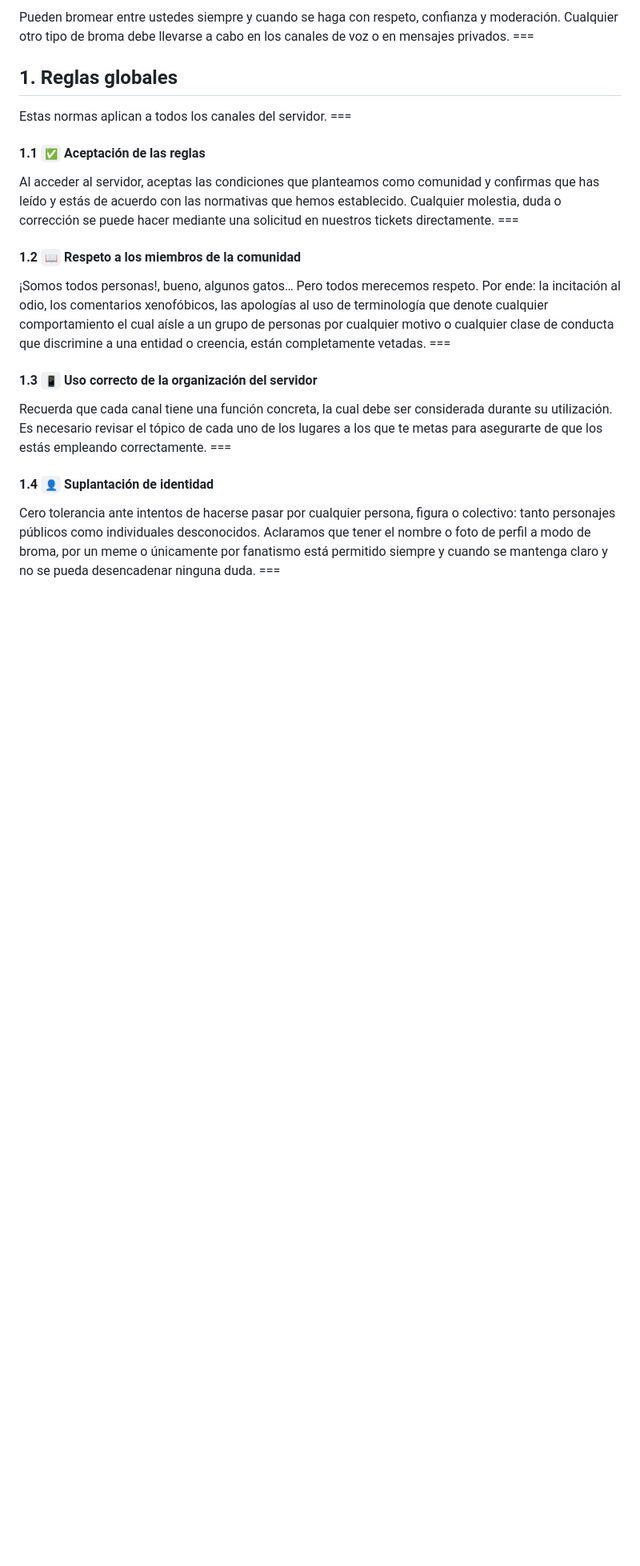
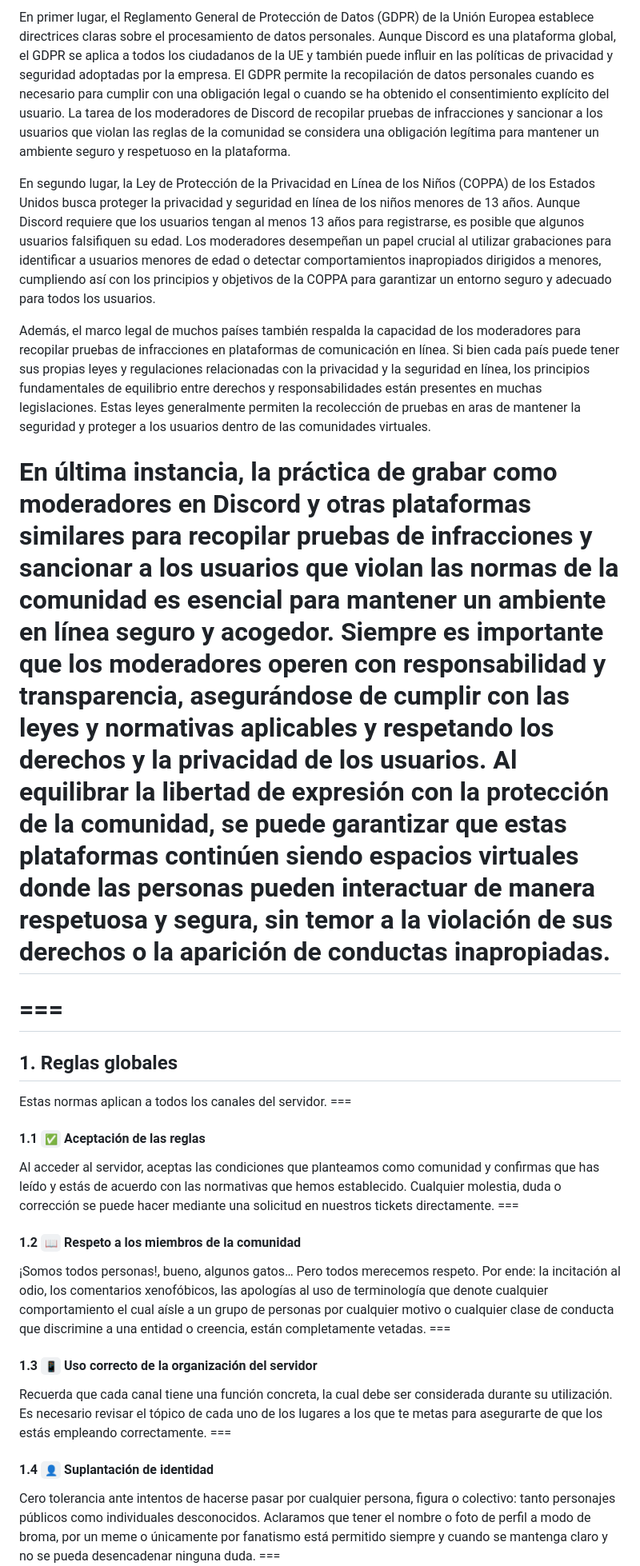
Before and after one commit to mateoltd/ModerationDocs, a Markdown page: markdown/Nuestro Discord/reglas-del-servidor.md, the part around one of its changes. Shown at 80% size. GitHub-like rendering; blank space fills up the shorter version.

```diff
--- a/markdown/Nuestro Discord/reglas-del-servidor.md
+++ b/markdown/Nuestro Discord/reglas-del-servidor.md
@@ -21,13 +24,20 @@ Por ejemplo, si estamos en el chat general o el chat del personal y, por ser ami
 
-Pueden bromear entre ustedes siempre y cuando se haga con respeto, confianza y moderación. Cualquier otro tipo de broma debe llevarse a cabo en los canales de voz o en mensajes privados.
+En primer lugar, el Reglamento General de Protección de Datos (GDPR) de la Unión Europea establece directrices claras sobre el procesamiento de datos personales. Aunque Discord es una plataforma global, el GDPR se aplica a todos los ciudadanos de la UE y también puede influir en las políticas de privacidad y seguridad adoptadas por la empresa. El GDPR permite la recopilación de datos personales cuando es necesario para cumplir con una obligación legal o cuando se ha obtenido el consentimiento explícito del usuario. La tarea de los moderadores de Discord de recopilar pruebas de infracciones y sancionar a los usuarios que violan las reglas de la comunidad se considera una obligación legítima para mantener un ambiente seguro y respetuoso en la plataforma.
+
+En segundo lugar, la Ley de Protección de la Privacidad en Línea de los Niños (COPPA) de los Estados Unidos busca proteger la privacidad y seguridad en línea de los niños menores de 13 años. Aunque Discord requiere que los usuarios tengan al menos 13 años para registrarse, es posible que algunos usuarios falsifiquen su edad. Los moderadores desempeñan un papel crucial al utilizar grabaciones para identificar a usuarios menores de edad o detectar comportamientos inapropiados dirigidos a menores, cumpliendo así con los principios y objetivos de la COPPA para garantizar un entorno seguro y adecuado para todos los usuarios.
+
+Además, el marco legal de muchos países también respalda la capacidad de los moderadores para recopilar pruebas de infracciones en plataformas de comunicación en línea. Si bien cada país puede tener sus propias leyes y regulaciones relacionadas con la privacidad y la seguridad en línea, los principios fundamentales de equilibrio entre derechos y responsabilidades están presentes en muchas legislaciones. Estas leyes generalmente permiten la recolección de pruebas en aras de mantener la seguridad y proteger a los usuarios dentro de las comunidades virtuales.
+
+En última instancia, la práctica de grabar como moderadores en Discord y otras plataformas similares para recopilar pruebas de infracciones y sancionar a los usuarios que violan las normas de la comunidad es esencial para mantener un ambiente en línea seguro y acogedor. Siempre es importante que los moderadores operen con responsabilidad y transparencia, asegurándose de cumplir con las leyes y normativas aplicables y respetando los derechos y la privacidad de los usuarios. Al equilibrar la libertad de expresión con la protección de la comunidad, se puede garantizar que estas plataformas continúen siendo espacios virtuales donde las personas pueden interactuar de manera respetuosa y segura, sin temor a la violación de sus derechos o la aparición de conductas inapropiadas.
+===
 === <h2>1. Reglas globales</h2>
 Estas normas aplican a todos los canales del servidor.
-===<h4>1.1  `✅` Aceptación de las reglas</h4>
+=== <h4>1.1  `✅` Aceptación de las reglas</h4>
 Al acceder al servidor, aceptas las condiciones que planteamos como comunidad y confirmas que has leído y estás de acuerdo con las normativas que hemos establecido. Cualquier molestia, duda o corrección se puede hacer mediante una solicitud en nuestros tickets directamente.
-===<h4>1.2  `📖` Respeto a los miembros de la comunidad </h4>
+=== <h4>1.2  `📖` Respeto a los miembros de la comunidad </h4>
 ¡Somos todos personas!, bueno, algunos gatos… Pero todos merecemos respeto.
 Por ende: la incitación al odio, los comentarios xenofóbicos, las apologías al uso de terminología que denote cualquier comportamiento el cual aísle a un grupo de personas por cualquier motivo o cualquier clase de conducta que discrimine a una entidad o creencia, están completamente vetadas.
-===<h4>1.3 `📱`  Uso correcto de la organización del servidor </h4>
+=== <h4>1.3 `📱`  Uso correcto de la organización del servidor </h4>
 Recuerda que cada canal tiene una función concreta, la cual debe ser considerada durante su utilización. Es necesario revisar el tópico de cada uno de los lugares a los que te metas para asegurarte de que los estás empleando correctamente.
 === <h4>1.4 `👤` Suplantación de identidad</h4>
 Cero tolerancia ante intentos de hacerse pasar por cualquier persona, figura o colectivo: tanto personajes públicos como individuales desconocidos. Aclaramos que tener el nombre o foto de perfil a modo de broma, por un meme o únicamente por fanatismo está permitido siempre y cuando se mantenga claro y no se pueda desencadenar ninguna duda.
```
Also changed, not shown: other parts of markdown/Nuestro Discord/reglas-del-servidor.md (+24 -19 lines).
